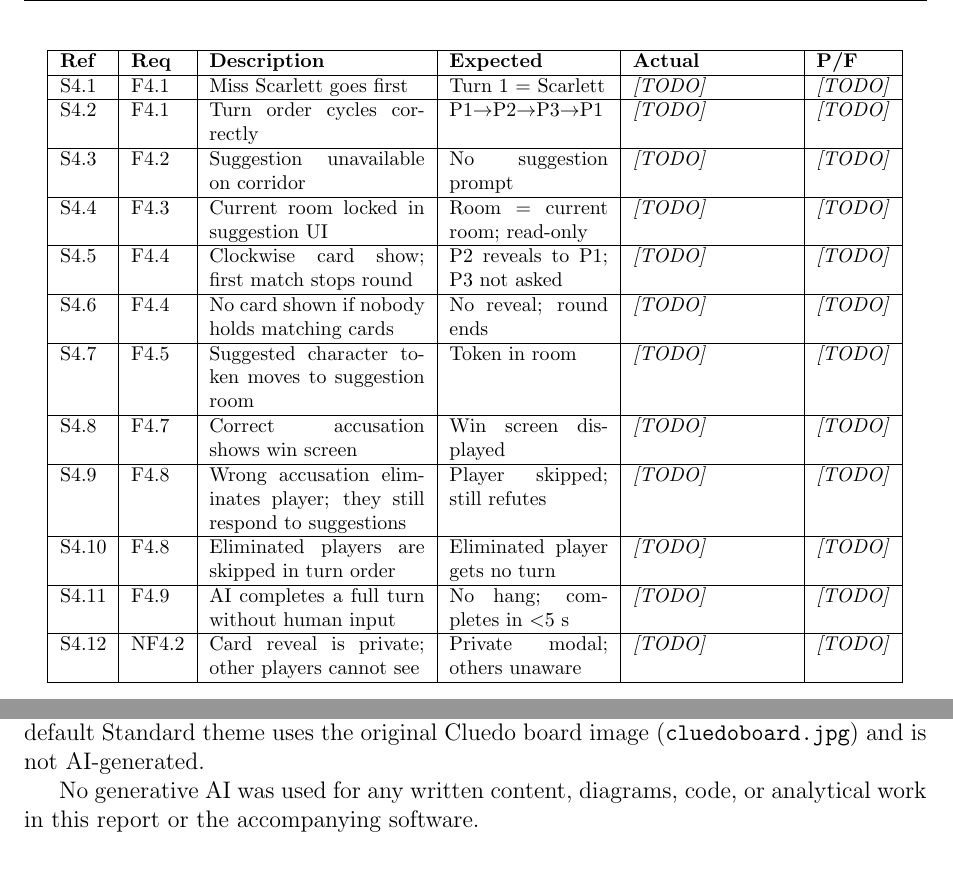
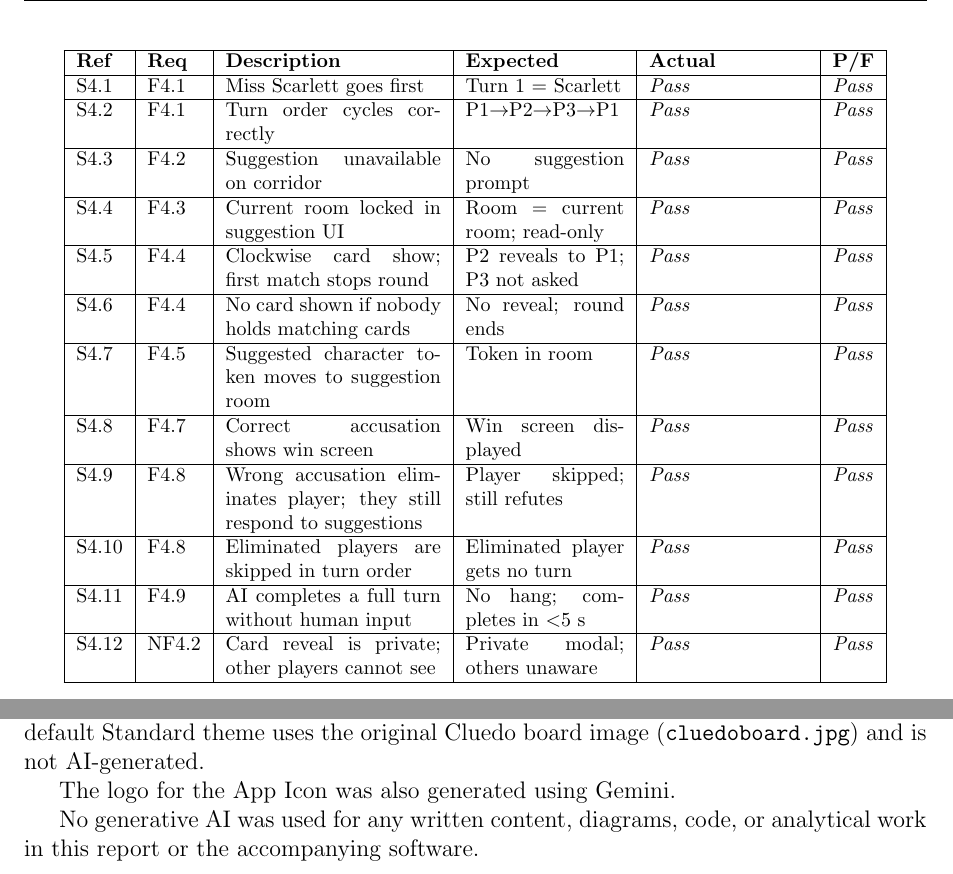
Before and after one commit to Joseph-pb/Software-Engineering-G6046, a LaTeX document (report.tex, which reads chapters/appendix.tex, chapters/process.tex): two parts of pages 39 and 71 of 71 before the commit and two parts of pages 39 and 70 of 70 after it, joined at a grey line, cut so that both start at the same text. Compiled offline with pdfLaTeX.

Commit message:
Training updates; changed ipynb to py

```diff
--- a/chapters/appendix.tex
+++ b/chapters/appendix.tex
@@ -13,4 +13,6 @@ Three of the four selectable board themes in the game use texture images generat
 
 These images are applied to the board 3D object at runtime via \texttt{BoardThemer.cs}, with the player's selection persisted through Unity's \texttt{PlayerPrefs} system (\texttt{"BoardTheme"} key) and exposed to the player via the in-game settings panel (\texttt{SettingsController.cs}). The default Standard theme uses the original Cluedo board image (\texttt{cluedoboard.jpg}) and is not AI-generated.
 
+The logo for the App Icon was also generated using Gemini.
+
 No generative AI was used for any written content, diagrams, code, or analytical work in this report or the accompanying software.
--- a/chapters/process.tex
+++ b/chapters/process.tex
@@ -510,18 +508,18 @@ U4.7 & GameManagerScript & RunSuggestion moves suggested character's CurrentRoom
 \begin{tabular}{|l|l|p{3.8cm}|p{2.8cm}|p{2.8cm}|l|}
 \hline
 \textbf{Ref} & \textbf{Req} & \textbf{Description} & \textbf{Expected} & \textbf{Actual} & \textbf{P/F} \\ \hline
-S4.1 & F4.1 & Miss Scarlett goes first & Turn 1 = Scarlett & \textit{[TODO]} & \textit{[TODO]} \\ \hline
-S4.2 & F4.1 & Turn order cycles correctly & P1$\to$P2$\to$P3$\to$P1 & \textit{[TODO]} & \textit{[TODO]} \\ \hline
-S4.3 & F4.2 & Suggestion unavailable on corridor & No suggestion prompt & \textit{[TODO]} & \textit{[TODO]} \\ \hline
-S4.4 & F4.3 & Current room locked in suggestion UI & Room = current room; read-only & \textit{[TODO]} & \textit{[TODO]} \\ \hline
-S4.5 & F4.4 & Clockwise card show; first match stops round & P2 reveals to P1; P3 not asked & \textit{[TODO]} & \textit{[TODO]} \\ \hline
-S4.6 & F4.4 & No card shown if nobody holds matching cards & No reveal; round ends & \textit{[TODO]} & \textit{[TODO]} \\ \hline
-S4.7 & F4.5 & Suggested character token moves to suggestion room & Token in room & \textit{[TODO]} & \textit{[TODO]} \\ \hline
-S4.8 & F4.7 & Correct accusation shows win screen & Win screen displayed & \textit{[TODO]} & \textit{[TODO]} \\ \hline
-S4.9 & F4.8 & Wrong accusation eliminates player; they still respond to suggestions & Player skipped; still refutes & \textit{[TODO]} & \textit{[TODO]} \\ \hline
-S4.10 & F4.8 & Eliminated players are skipped in turn order & Eliminated player gets no turn & \textit{[TODO]} & \textit{[TODO]} \\ \hline
-S4.11 & F4.9 & AI completes a full turn without human input & No hang; completes in $<$5 s & \textit{[TODO]} & \textit{[TODO]} \\ \hline
-S4.12 & NF4.2 & Card reveal is private; other players cannot see & Private modal; others unaware & \textit{[TODO]} & \textit{[TODO]} \\ \hline
+S4.1 & F4.1 & Miss Scarlett goes first & Turn 1 = Scarlett & \textit{Pass} & \textit{Pass} \\ \hline
+S4.2 & F4.1 & Turn order cycles correctly & P1$\to$P2$\to$P3$\to$P1 & \textit{Pass} & \textit{Pass} \\ \hline
+S4.3 & F4.2 & Suggestion unavailable on corridor & No suggestion prompt & \textit{Pass} & \textit{Pass} \\ \hline
+S4.4 & F4.3 & Current room locked in suggestion UI & Room = current room; read-only & \textit{Pass} & \textit{Pass} \\ \hline
+S4.5 & F4.4 & Clockwise card show; first match stops round & P2 reveals to P1; P3 not asked & \textit{Pass} & \textit{Pass} \\ \hline
+S4.6 & F4.4 & No card shown if nobody holds matching cards & No reveal; round ends & \textit{Pass} & \textit{Pass} \\ \hline
+S4.7 & F4.5 & Suggested character token moves to suggestion room & Token in room & \textit{Pass} & \textit{Pass} \\ \hline
+S4.8 & F4.7 & Correct accusation shows win screen & Win screen displayed & \textit{Pass} & \textit{Pass} \\ \hline
+S4.9 & F4.8 & Wrong accusation eliminates player; they still respond to suggestions & Player skipped; still refutes & \textit{Pass} & \textit{Pass} \\ \hline
+S4.10 & F4.8 & Eliminated players are skipped in turn order & Eliminated player gets no turn & \textit{Pass} & \textit{Pass} \\ \hline
+S4.11 & F4.9 & AI completes a full turn without human input & No hang; completes in $<$5 s & \textit{Pass} & \textit{Pass} \\ \hline
+S4.12 & NF4.2 & Card reveal is private; other players cannot see & Private modal; others unaware & \textit{Pass} & \textit{Pass} \\ \hline
 \end{tabular}
 \end{table}
 
```
Also changed, not shown: chapters/design_low.tex (+0 -4 lines), chapters/planning.tex (+1 -2 lines), chapters/software.tex (+1 -1 lines), chapters/process.tex (6 more changed lines), 3 other files.
